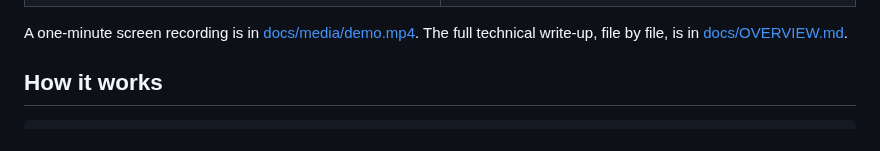
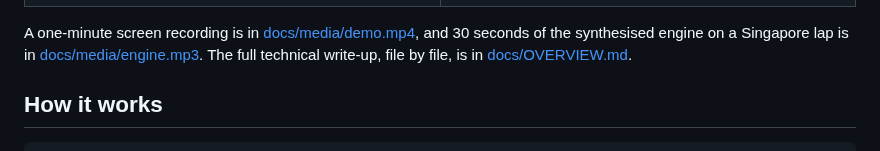
Before and after one commit to Pratham2994/Blindlap, a Markdown page: README.md, the part around the change. Rendered like a GitHub page.

Commit message:
Engine audio sample and spectrogram check

```diff
--- a/README.md
+++ b/README.md
@@ -23,7 +23,8 @@ session.
 | ![Chase camera mid-lap](docs/media/lap.png) | ![Overhead camera with evidence captions](docs/media/above.png) |
 | ![Reveal with ruled evidence caption and team radio](docs/media/reveal.png) | ![Driver DNA](docs/media/dna.png) |
 
-A one-minute screen recording is in [docs/media/demo.mp4](docs/media/demo.mp4). The full technical
+A one-minute screen recording is in [docs/media/demo.mp4](docs/media/demo.mp4), and 30 seconds of
+the synthesised engine on a Singapore lap is in [docs/media/engine.mp3](docs/media/engine.mp3). The full technical
 write-up, file by file, is in [docs/OVERVIEW.md](docs/OVERVIEW.md).
 
 ## How it works
```
Also changed, not shown: docs/OVERVIEW.md (+11 -2 lines), docs/media/engine-spectrogram.png (added), 3 other files.
